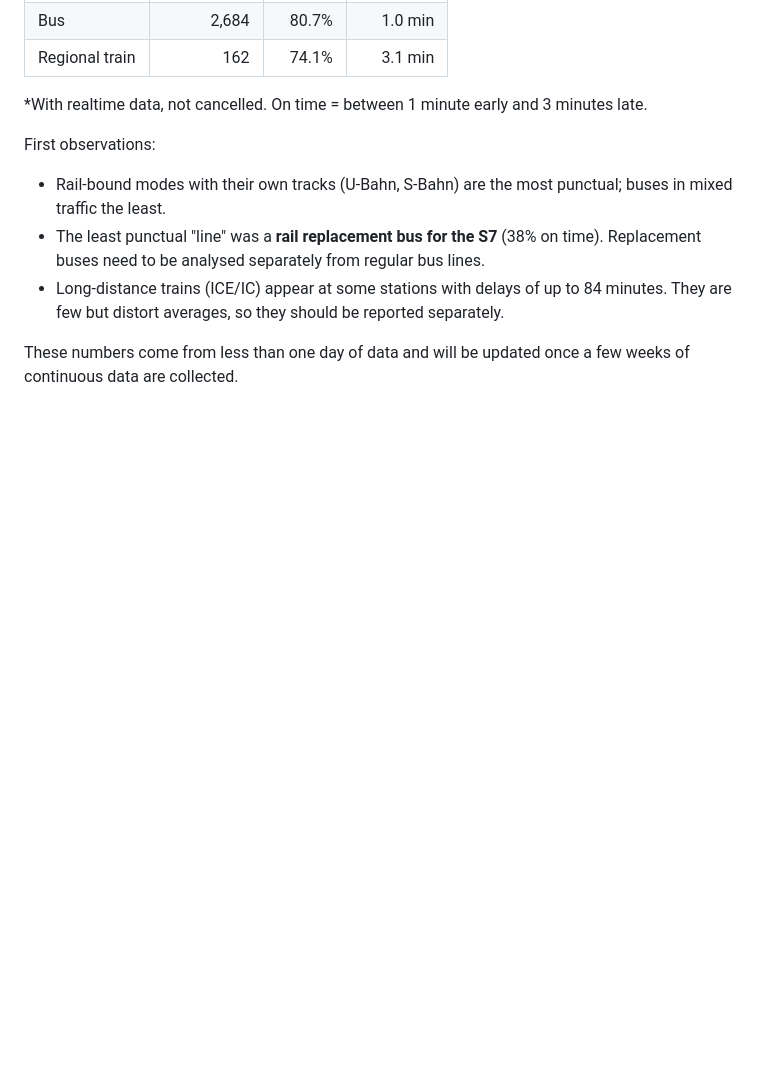
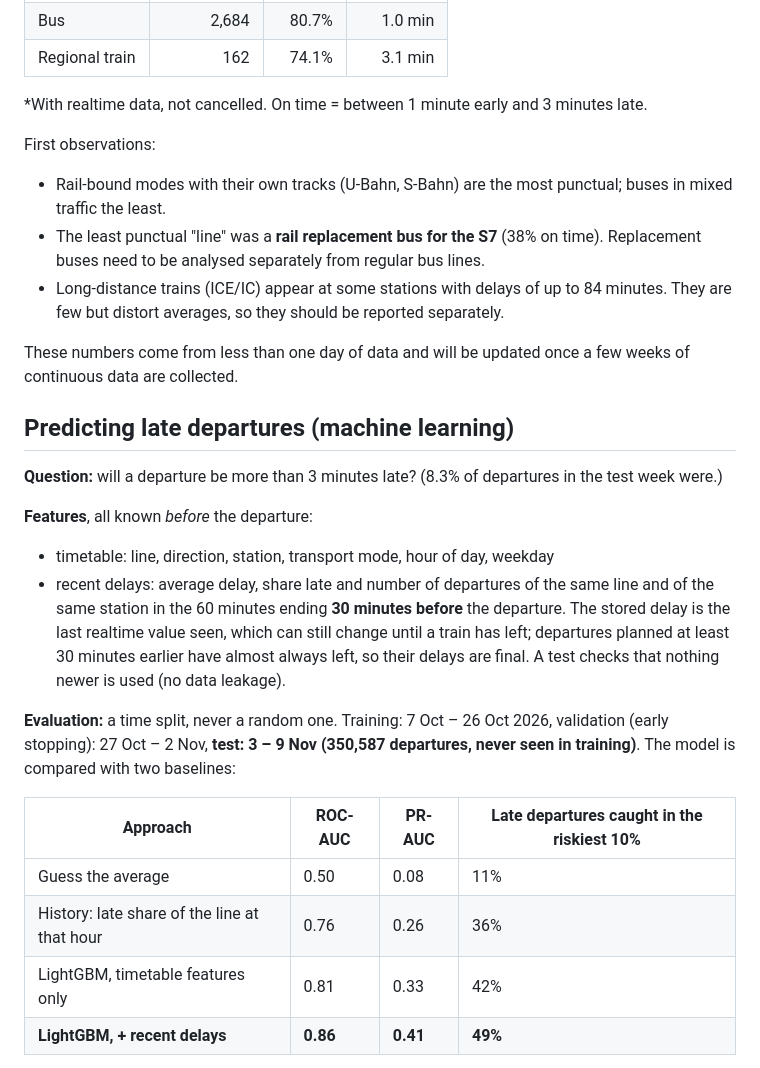
Before and after one commit to Anant2580/berlin-transit-delays, a Markdown page: README.md, the part around one of its changes. Rendered like a GitHub page; blank space fills up the shorter version.

```diff
--- a/README.md
+++ b/README.md
@@ -66,3 +70,21 @@ First observations:
 - Long-distance trains (ICE/IC) appear at some stations with delays of up to 84 minutes. They are few but distort averages, so they should be reported separately.
 
 These numbers come from less than one day of data and will be updated once a few weeks of continuous data are collected.
+
+## Predicting late departures (machine learning)
+
+**Question:** will a departure be more than 3 minutes late? (8.3% of departures in the test week were.)
+
+**Features**, all known *before* the departure:
+- timetable: line, direction, station, transport mode, hour of day, weekday
+- recent delays: average delay, share late and number of departures of the same line and of the same station in the 60 minutes ending **30 minutes before** the departure. The stored delay is the last realtime value seen, which can still change until a train has left; departures planned at least 30 minutes earlier have almost always left, so their delays are final. A test checks that nothing newer is used (no data leakage).
+
+**Evaluation:** a time split, never a random one. Training: 7 Oct – 26 Oct 2026, validation (early stopping): 27 Oct – 2 Nov, **test: 3 – 9 Nov (350,587 departures, never seen in training)**. The model is compared with two baselines:
+
+| Approach | ROC-AUC | PR-AUC | Late departures caught in the riskiest 10% |
+|---|---|---|---|
+| Guess the average | 0.50 | 0.08 | 11% |
+| History: late share of the line at that hour | 0.76 | 0.26 | 36% |
+| LightGBM, timetable features only | 0.81 | 0.33 | 42% |
+| **LightGBM, + recent delays** | **0.86** | **0.41** | **49%** |
+
```
Also changed, not shown: other parts of README.md (+26 -3 lines), docs/ml_feature_importance.png (added), docs/ml_model_comparison.png (added), 14 other files.
